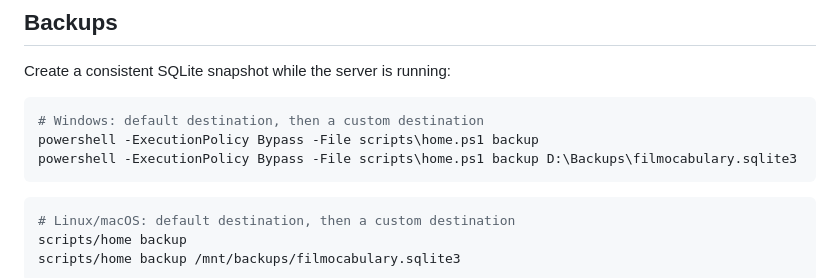
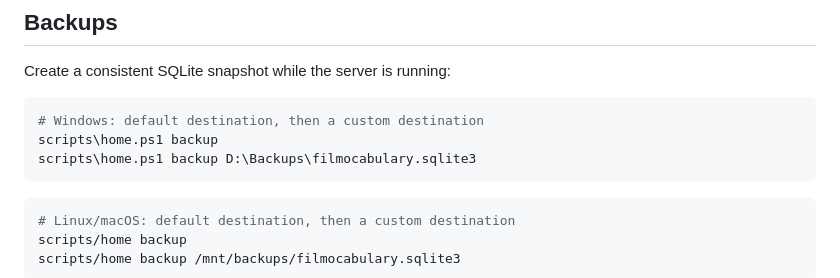
Before and after one commit to DrShahinstein/filmocabulary, a Markdown page: PRODUCTION.md, the part around one of its changes. GitHub-like rendering.

````diff
--- a/PRODUCTION.md
+++ b/PRODUCTION.md
@@ -107,8 +101,8 @@ Create a consistent SQLite snapshot while the server is running:
 
 ```powershell
 # Windows: default destination, then a custom destination
-powershell -ExecutionPolicy Bypass -File scripts\home.ps1 backup
-powershell -ExecutionPolicy Bypass -File scripts\home.ps1 backup D:\Backups\filmocabulary.sqlite3
+scripts\home.ps1 backup
+scripts\home.ps1 backup D:\Backups\filmocabulary.sqlite3
 ```
 
 ```bash
````
Also changed, not shown: other parts of PRODUCTION.md (+23 -29 lines).
